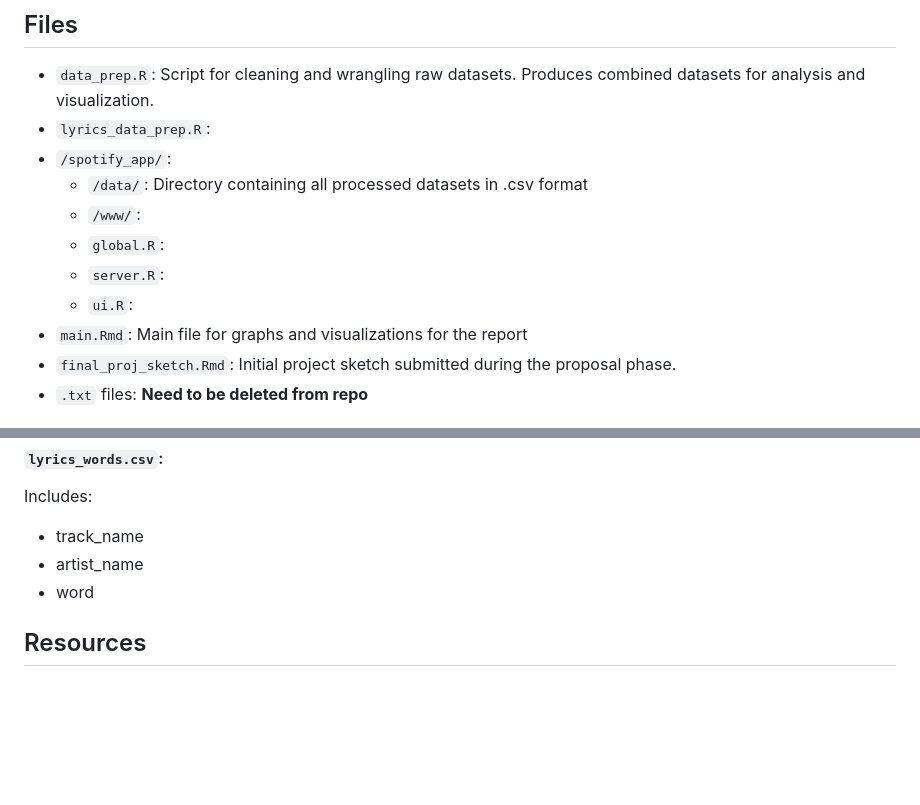
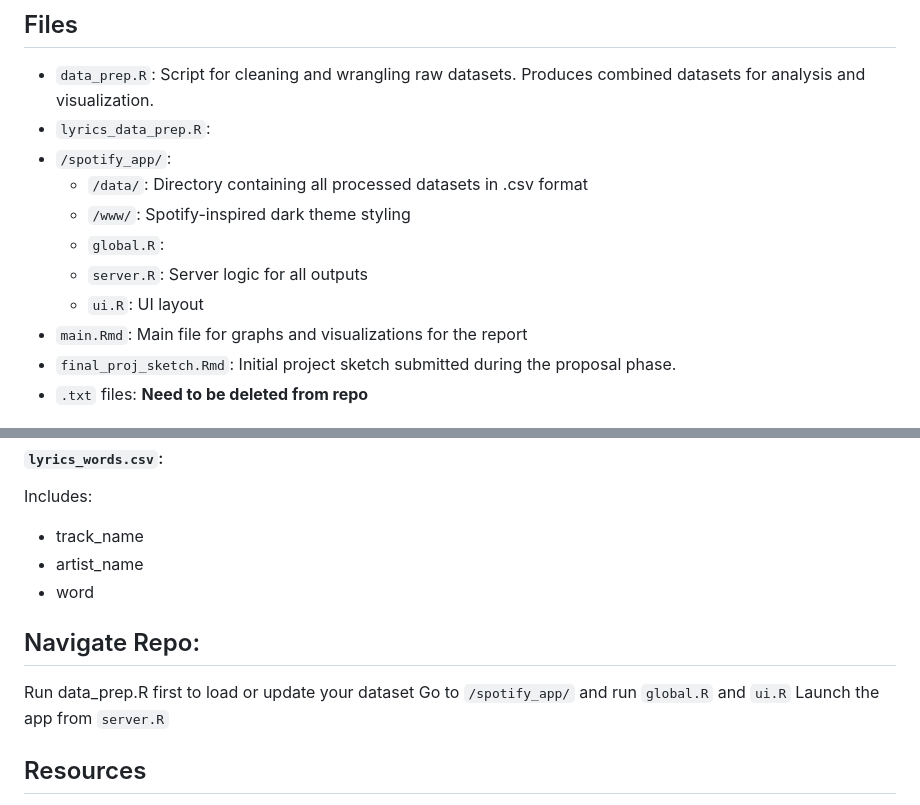
Before and after one commit to dayatucker/stat220_final, a Markdown page: README.md, 2 parts joined by grey strips. Rendered like a GitHub page; blank space fills up the shorter version.

```diff
--- a/README.md
+++ b/README.md
@@ -8,10 +17,10 @@ For this project, we explored lyrical and musical trends using Spotify data from
 - `lyrics_data_prep.R`:
 - `/spotify_app/`:
   - `/data/`: Directory containing all processed datasets in .csv format
-  - `/www/`:
+  - `/www/`: Spotify-inspired dark theme styling
   - `global.R`:
-  - `server.R`:
-  - `ui.R`:
+  - `server.R`: Server logic for all outputs
+  - `ui.R`: UI layout
 - `main.Rmd`: Main file for graphs and visualizations for the report
 - `final_proj_sketch.Rmd`: Initial project sketch submitted during the proposal phase.
 - `.txt` files: **Need to be deleted from repo**
@@ -90,6 +99,11 @@ Includes:
 - artist_name
 - word
 
+## Navigate Repo:
+Run data_prep.R first to load or update your dataset
+Go to `/spotify_app/` and run `global.R` and `ui.R`
+Launch the app from `server.R`
+
 ## Resources
 - Set up a Shiny app to use shinyjs: (https://www.rdocumentation.org/packages/shinyjs/versions/2.1.0/topics/useShinyjs)
 - Spotify Web API: (https://developer.spotify.com/documentation/web-api)
```
Also changed, not shown: other parts of README.md (+10 -1 lines).
